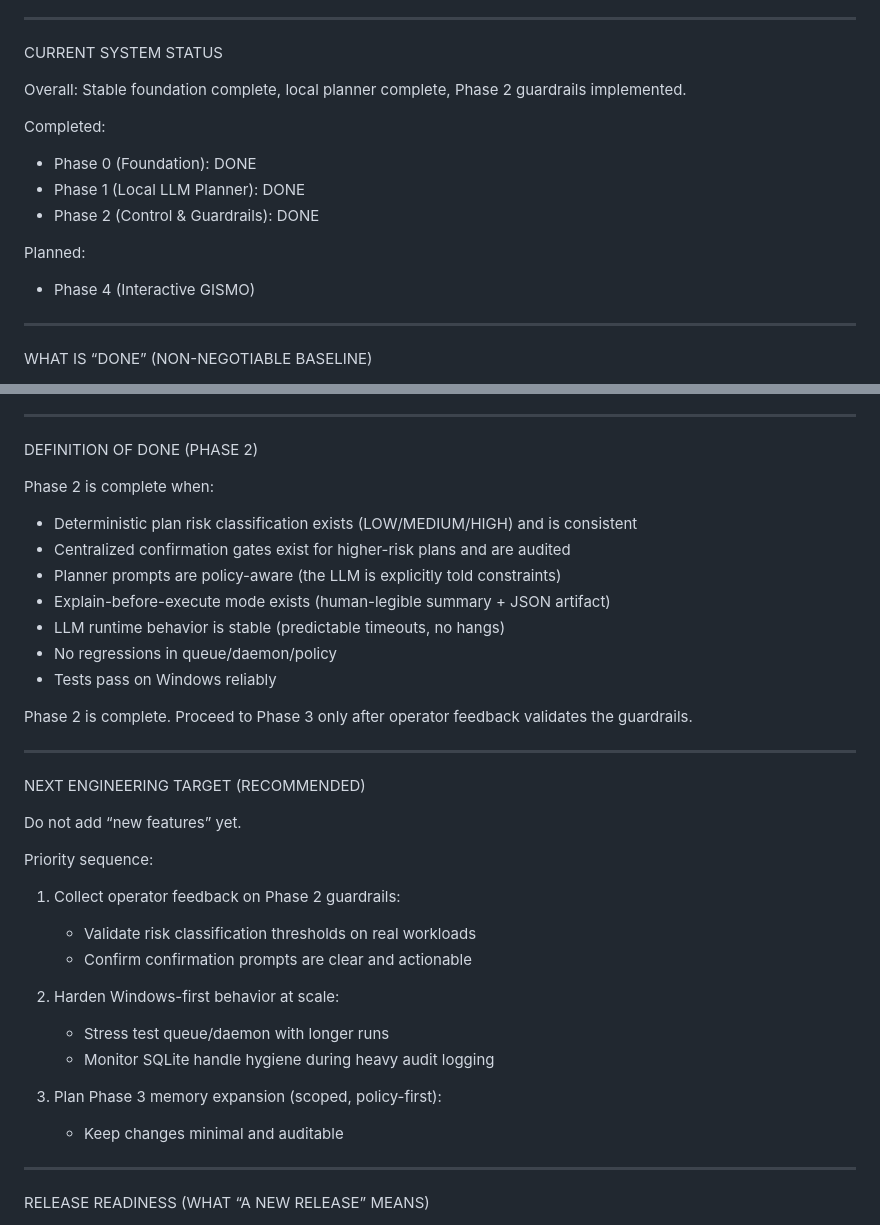
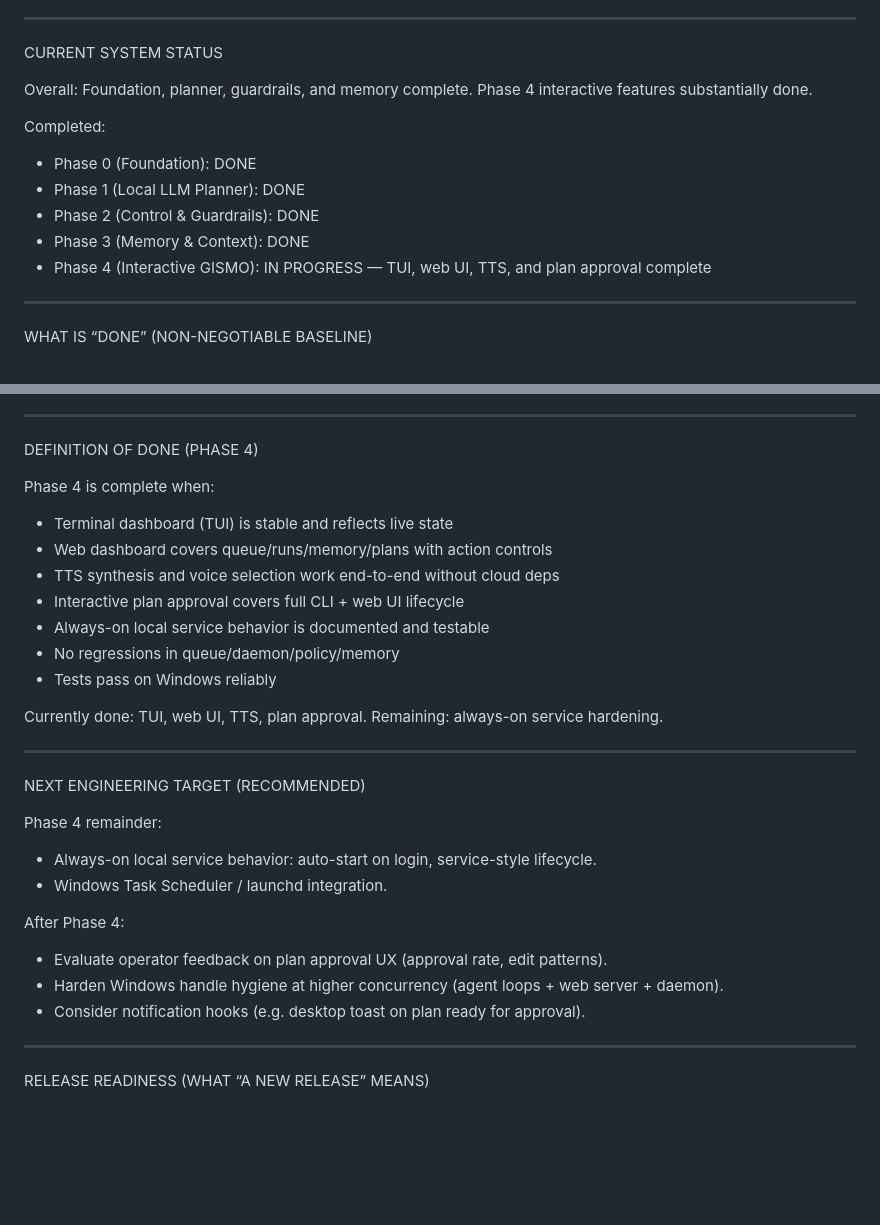
Before and after one commit to GISMO-1/GISMO, a Markdown page: Handoff.md, 2 parts joined by grey strips. Drawn GitHub-style; blank space fills up the shorter version.

```diff
--- a/Handoff.md
+++ b/Handoff.md
@@ -26,15 +26,14 @@ Core ethos:
 
 CURRENT SYSTEM STATUS
 
-Overall: Stable foundation complete, local planner complete, Phase 2 guardrails implemented.
+Overall: Foundation, planner, guardrails, and memory complete. Phase 4 interactive features substantially done.
 
 Completed:
 - Phase 0 (Foundation): DONE
 - Phase 1 (Local LLM Planner): DONE
 - Phase 2 (Control & Guardrails): DONE
-
-Planned:
-- Phase 4 (Interactive GISMO)
+- Phase 3 (Memory & Context): DONE
+- Phase 4 (Interactive GISMO): IN PROGRESS — TUI, web UI, TTS, and plan approval complete
 
 -------------------------------------------------------------------------------
 
@@ -199,36 +244,32 @@ OPERATING RULES (ENFORCE THESE)
 
 -------------------------------------------------------------------------------
 
-DEFINITION OF DONE (PHASE 2)
+DEFINITION OF DONE (PHASE 4)
 
-Phase 2 is complete when:
-- Deterministic plan risk classification exists (LOW/MEDIUM/HIGH) and is consistent
-- Centralized confirmation gates exist for higher-risk plans and are audited
-- Planner prompts are policy-aware (the LLM is explicitly told constraints)
-- Explain-before-execute mode exists (human-legible summary + JSON artifact)
-- LLM runtime behavior is stable (predictable timeouts, no hangs)
-- No regressions in queue/daemon/policy
+Phase 4 is complete when:
+- Terminal dashboard (TUI) is stable and reflects live state
+- Web dashboard covers queue/runs/memory/plans with action controls
+- TTS synthesis and voice selection work end-to-end without cloud deps
+- Interactive plan approval covers full CLI + web UI lifecycle
+- Always-on local service behavior is documented and testable
+- No regressions in queue/daemon/policy/memory
 - Tests pass on Windows reliably
 
-Phase 2 is complete. Proceed to Phase 3 only after operator feedback validates the guardrails.
+Currently done: TUI, web UI, TTS, plan approval.
+Remaining: always-on service hardening.
 
 -------------------------------------------------------------------------------
 
 NEXT ENGINEERING TARGET (RECOMMENDED)
 
-Do not add “new features” yet.
+Phase 4 remainder:
+- Always-on local service behavior: auto-start on login, service-style lifecycle.
+- Windows Task Scheduler / launchd integration.
 
-Priority sequence:
-1) Collect operator feedback on Phase 2 guardrails:
-   - Validate risk classification thresholds on real workloads
-   - Confirm confirmation prompts are clear and actionable
-
-2) Harden Windows-first behavior at scale:
-   - Stress test queue/daemon with longer runs
-   - Monitor SQLite handle hygiene during heavy audit logging
-
-3) Plan Phase 3 memory expansion (scoped, policy-first):
-   - Keep changes minimal and auditable
+After Phase 4:
+- Evaluate operator feedback on plan approval UX (approval rate, edit patterns).
+- Harden Windows handle hygiene at higher concurrency (agent loops + web server + daemon).
+- Consider notification hooks (e.g. desktop toast on plan ready for approval).
 
 -------------------------------------------------------------------------------
 
```
Also changed, not shown: other parts of Handoff.md (+53 -7 lines).
